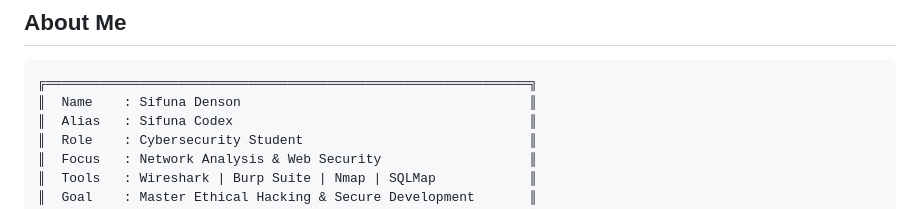
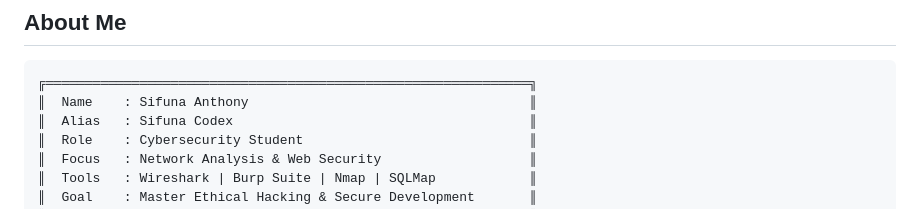
Before and after one commit to aasz253/cybersecurity-journey2, a Markdown page: README.md, the part around the change. GitHub-like rendering.

Commit message:
Update name from Sifuna Denson to Sifuna Anthony

````diff
--- a/README.md
+++ b/README.md
@@ -22,7 +22,7 @@
 
 ```
 ╔══════════════════════════════════════════════════════════════╗
-║  Name    : Sifuna Denson                                     ║
+║  Name    : Sifuna Anthony                                    ║
 ║  Alias   : Sifuna Codex                                      ║
 ║  Role    : Cybersecurity Student                             ║
 ║  Focus   : Network Analysis & Web Security                   ║
````
